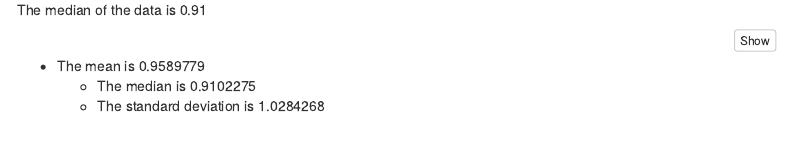
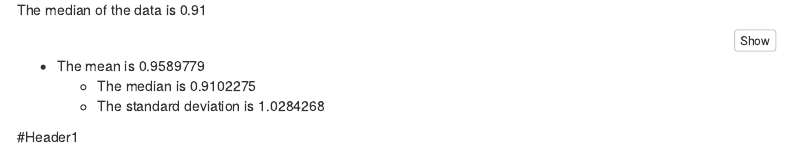
Before and after one commit to willanderson11/Data_Science_Repo_Columbia, an R Markdown document (template.Rmd): the page in a window 1100 px wide, from 1660 px down. Rendered offline with R 4.5, knitr and Pandoc, with nearby package versions; code that draws random numbers runs with fixed seeds of ours; menus at the side of the page are left out.

Commit message:
This is the correct template rmd file

```diff
--- a/template.Rmd
+++ b/template.Rmd
@@ -83,3 +83,5 @@ stdev1 = sd(my_tib$my_var)
 * The mean is `r mean1`
   * The median is `r median1`
   * The standard deviation is `r stdev1`
+
+#Header1
```
Also changed, not shown: rmd_basic_plots.Rmd (line endings or trailing spaces).
